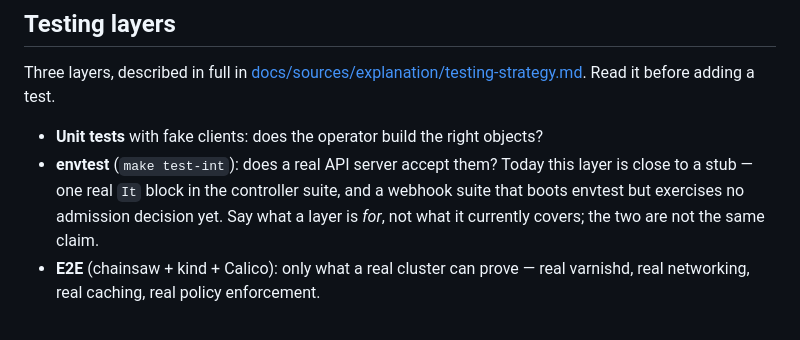
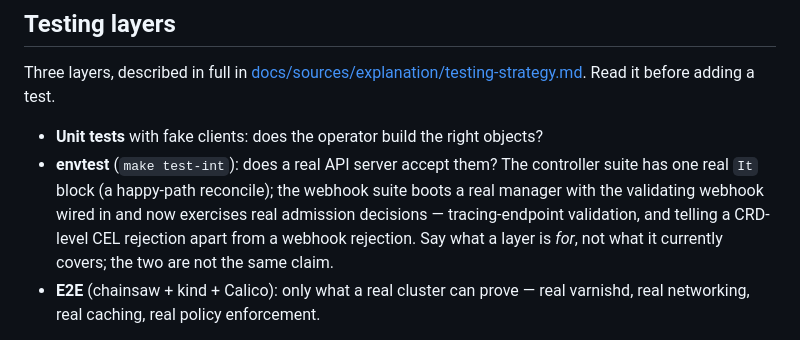
Before and after one commit to bluedynamics/cloud-vinyl, a Markdown page: CLAUDE.md, the part around the change. Drawn GitHub-style.

Commit message:
docs: refresh the testing-layers note now that webhook admission specs exist
CLAUDE.md's envtest bullet said the webhook suite "boots envtest but
exercises no admission decision yet." That stopped being true with
P3's tracing-validation specs, and this branch added two more (CRD-level
CEL rejection vs. webhook rejection, in internal/webhook/v1alpha1's
Ginkgo suite) — so the note was actively misleading about the layer this
branch itself just exercised.

Updated the sentence to say what's actually covered (still keeping the
file's "say what a layer is for, not what it currently covers" framing,
since that principle holds regardless of today's spec count).

Assisted-by: Claude Opus 5

```diff
--- a/CLAUDE.md
+++ b/CLAUDE.md
@@ -7,9 +7,11 @@ Three layers, described in full in
 Read it before adding a test.
 
 - **Unit tests** with fake clients: does the operator build the right objects?
-- **envtest** (`make test-int`): does a real API server accept them? Today this
-  layer is close to a stub — one real `It` block in the controller suite, and a
-  webhook suite that boots envtest but exercises no admission decision yet.
+- **envtest** (`make test-int`): does a real API server accept them? The
+  controller suite has one real `It` block (a happy-path reconcile); the
+  webhook suite boots a real manager with the validating webhook wired in and
+  now exercises real admission decisions — tracing-endpoint validation, and
+  telling a CRD-level CEL rejection apart from a webhook rejection.
   Say what a layer is *for*, not what it currently covers; the two are not the
   same claim.
 - **E2E** (chainsaw + kind + Calico): only what a real cluster can prove — real
```
